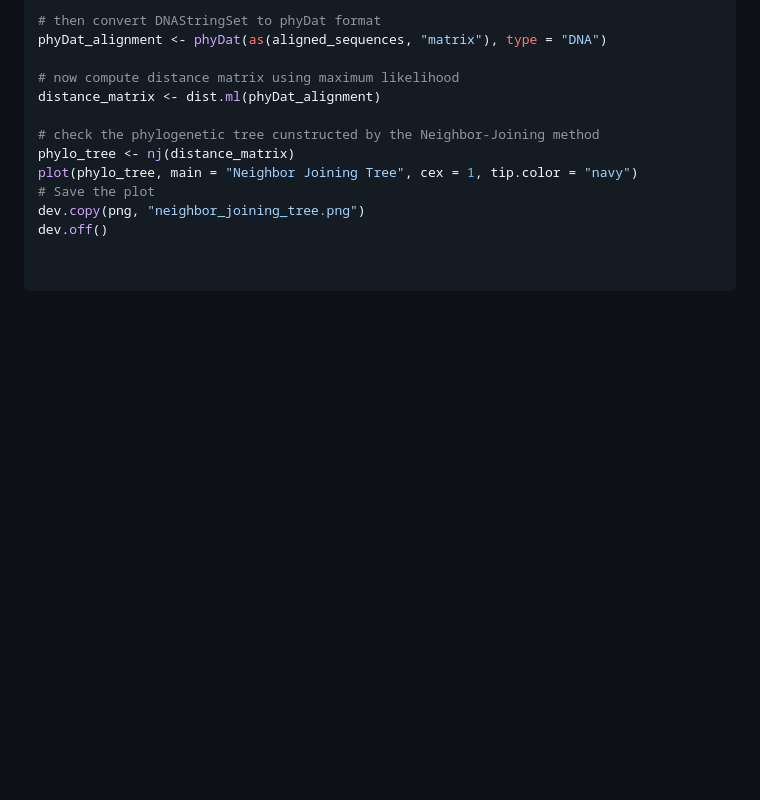
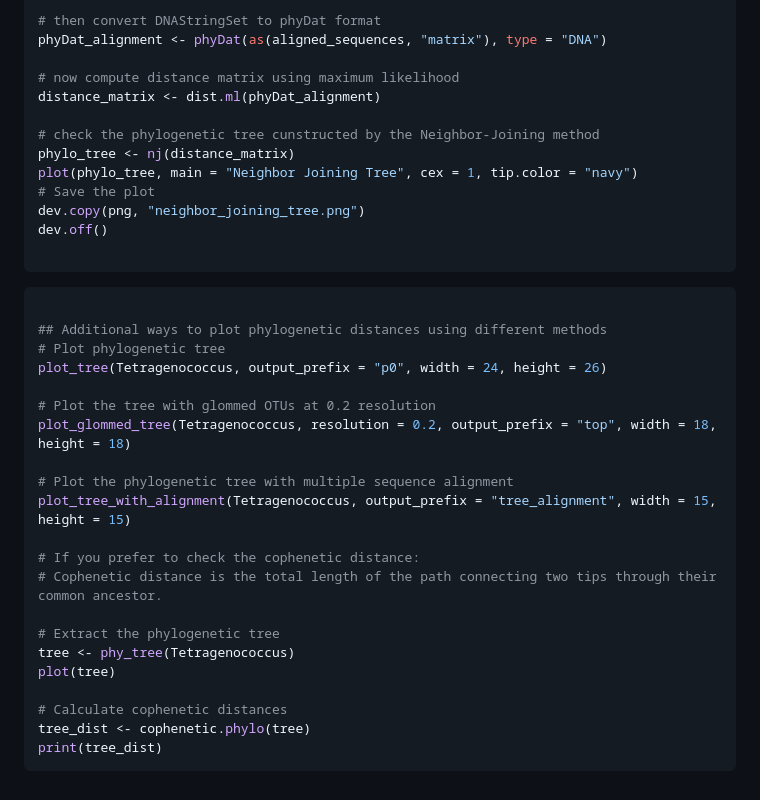
Before and after one commit to mghotbi/DspikeIn, a Markdown page: README.md, the part around the change. Drawn GitHub-style; blank space fills up the shorter version.

````diff
--- a/README.md
+++ b/README.md
@@ -154,5 +154,31 @@ plot(phylo_tree, main = "Neighbor Joining Tree", cex = 1, tip.color = "navy")
 dev.copy(png, "neighbor_joining_tree.png")
 dev.off()
 
+```
 
+
+
+
+```r
+
+## Additional ways to plot phylogenetic distances using different methods
+# Plot phylogenetic tree
+plot_tree(Tetragenococcus, output_prefix = "p0", width = 24, height = 26)
+
+# Plot the tree with glommed OTUs at 0.2 resolution
+plot_glommed_tree(Tetragenococcus, resolution = 0.2, output_prefix = "top", width = 18, height = 18)
+
+# Plot the phylogenetic tree with multiple sequence alignment
+plot_tree_with_alignment(Tetragenococcus, output_prefix = "tree_alignment", width = 15, height = 15)
+
+# If you prefer to check the cophenetic distance:
+# Cophenetic distance is the total length of the path connecting two tips through their common ancestor.
+
+# Extract the phylogenetic tree
+tree <- phy_tree(Tetragenococcus)
+plot(tree)
+
+# Calculate cophenetic distances
+tree_dist <- cophenetic.phylo(tree)
+print(tree_dist)
 ```
````
